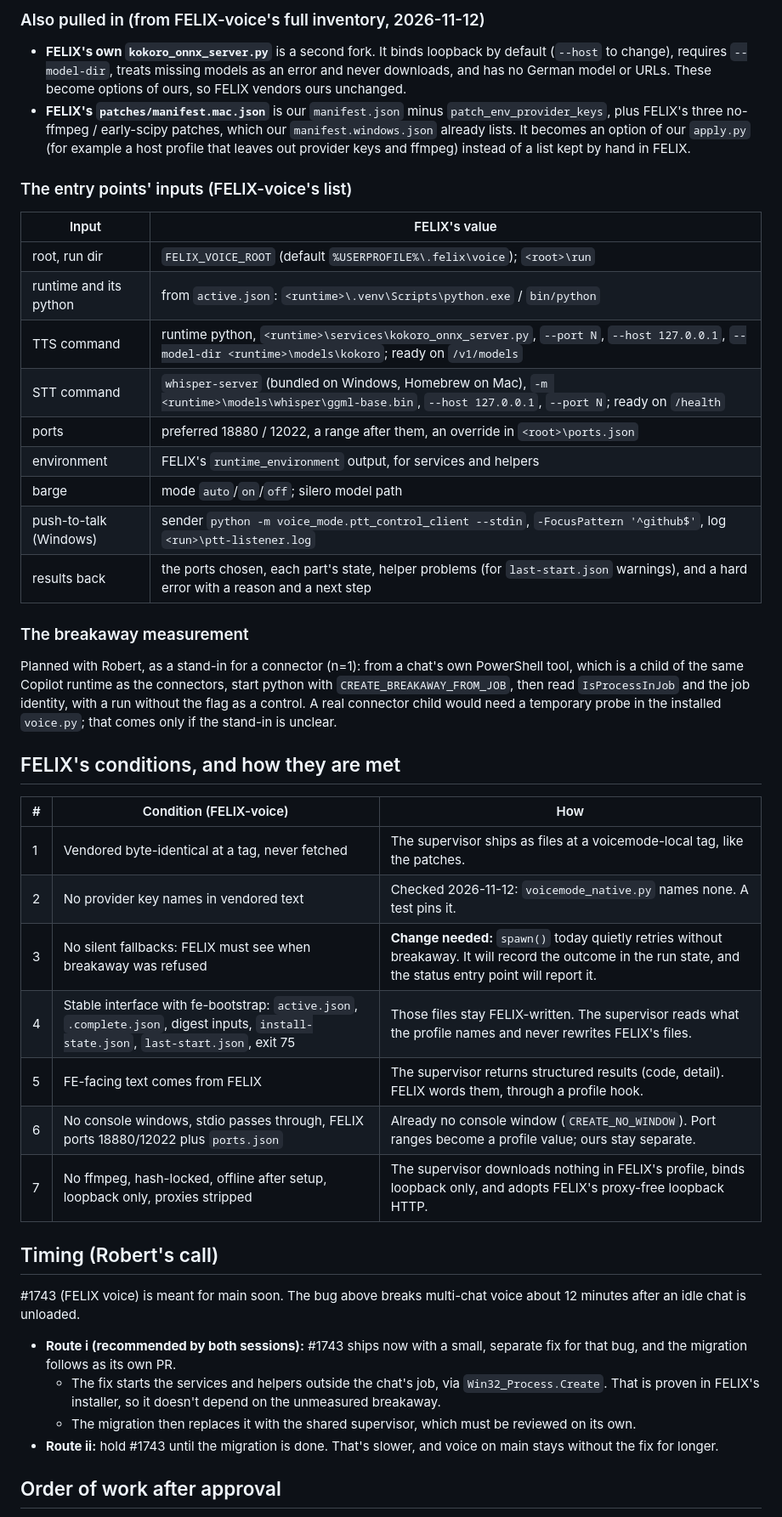
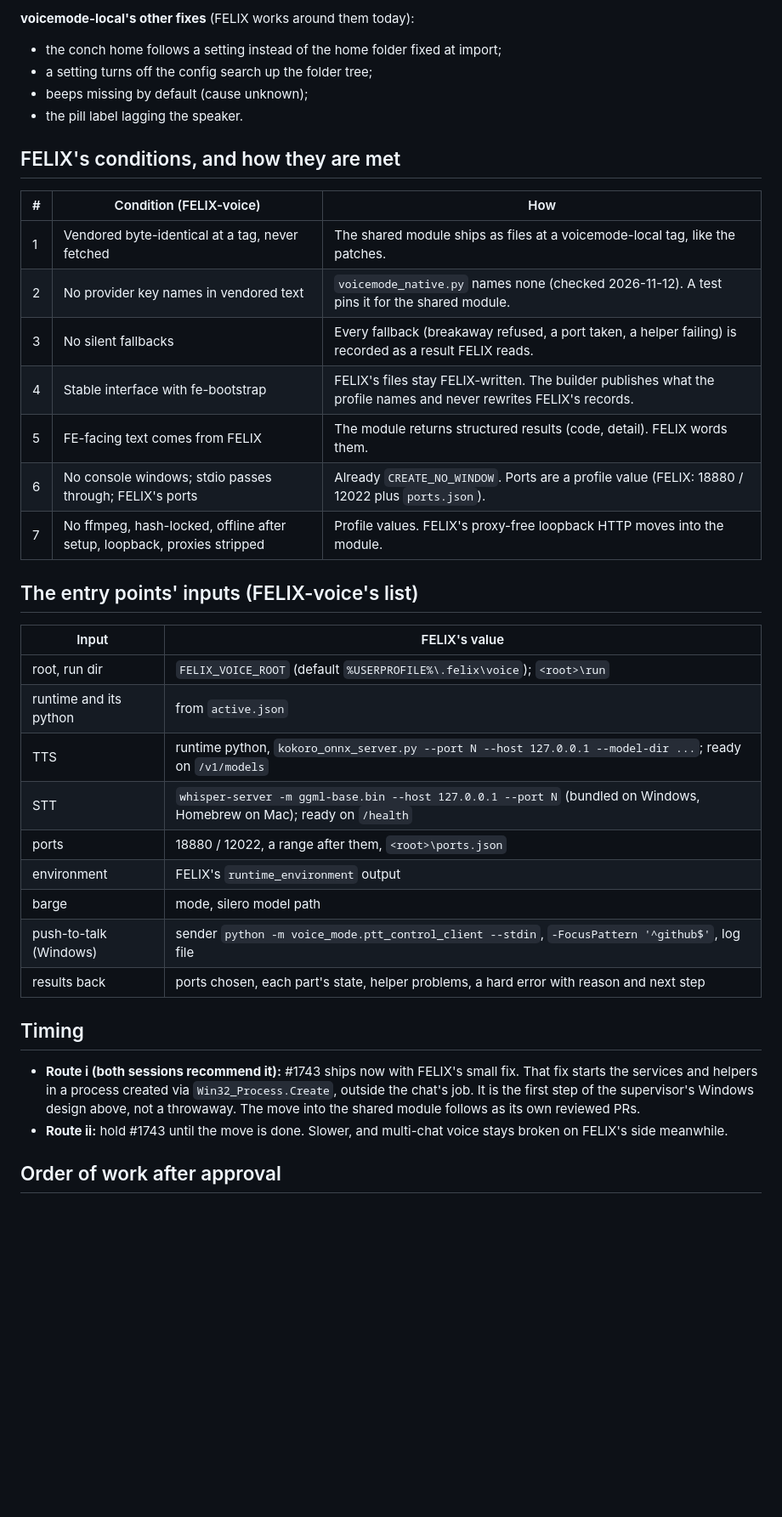
Before and after one commit to rwunsch/voicemode-local, a Markdown page: docs/felix-integration/2026-11-12-one-supervisor-proposal.md, the part around one of its changes. Shown at 85% size. Rendered like a GitHub page; blank space fills up the shorter version.

```diff
--- a/docs/felix-integration/2026-11-12-one-supervisor-proposal.md
+++ b/docs/felix-integration/2026-11-12-one-supervisor-proposal.md
@@ -64,63 +78,44 @@ leases, ports, the tree kill, `start_helper` and `ensure_ptt`.
 
-### Also pulled in (from FELIX-voice's full inventory, 2026-11-12)
-
-- **FELIX's own `kokoro_onnx_server.py`** is a second fork. It binds loopback by default
-  (`--host` to change), requires `--model-dir`, treats missing models as an error and never
-  downloads, and has no German model or URLs. These become options of ours, so FELIX vendors
-  ours unchanged.
-- **FELIX's `patches/manifest.mac.json`** is our `manifest.json` minus
-  `patch_env_provider_keys`, plus FELIX's three no-ffmpeg / early-scipy patches, which our
-  `manifest.windows.json` already lists. It becomes an option of our `apply.py` (for example a
-  host profile that leaves out provider keys and ffmpeg) instead of a list kept by hand in
-  FELIX.
-
-### The entry points' inputs (FELIX-voice's list)
-
-| Input | FELIX's value |
-|---|---|
-| root, run dir | `FELIX_VOICE_ROOT` (default `%USERPROFILE%\.felix\voice`); `<root>\run` |
-| runtime and its python | from `active.json`: `<runtime>\.venv\Scripts\python.exe` / `bin/python` |
-| TTS command | runtime python, `<runtime>\services\kokoro_onnx_server.py`, `--port N`, `--host 127.0.0.1`, `--model-dir <runtime>\models\kokoro`; ready on `/v1/models` |
-| STT command | `whisper-server` (bundled on Windows, Homebrew on Mac), `-m <runtime>\models\whisper\ggml-base.bin`, `--host 127.0.0.1`, `--port N`; ready on `/health` |
-| ports | preferred 18880 / 12022, a range after them, an override in `<root>\ports.json` |
-| environment | FELIX's `runtime_environment` output, for services and helpers |
-| barge | mode `auto`/`on`/`off`; silero model path |
-| push-to-talk (Windows) | sender `python -m voice_mode.ptt_control_client --stdin`, `-FocusPattern '^github$'`, log `<run>\ptt-listener.log` |
-| results back | the ports chosen, each part's state, helper problems (for `last-start.json` warnings), and a hard error with a reason and a next step |
-
-### The breakaway measurement
-
-Planned with Robert, as a stand-in for a connector (n=1): from a chat's own PowerShell tool,
-which is a child of the same Copilot runtime as the connectors, start python with
-`CREATE_BREAKAWAY_FROM_JOB`, then read `IsProcessInJob` and the job identity, with a run
-without the flag as a control. A real connector child would need a temporary probe in the
-installed `voice.py`; that comes only if the stand-in is unclear.
+**voicemode-local's other fixes** (FELIX works around them today):
+- the conch home follows a setting instead of the home folder fixed at import;
+- a setting turns off the config search up the folder tree;
+- beeps missing by default (cause unknown);
+- the pill label lagging the speaker.
 
 ## FELIX's conditions, and how they are met
 
 | # | Condition (FELIX-voice) | How |
 |---|---|---|
-| 1 | Vendored byte-identical at a tag, never fetched | The supervisor ships as files at a voicemode-local tag, like the patches. |
-| 2 | No provider key names in vendored text | Checked 2026-11-12: `voicemode_native.py` names none. A test pins it. |
-| 3 | No silent fallbacks: FELIX must see when breakaway was refused | **Change needed:** `spawn()` today quietly retries without breakaway. It will record the outcome in the run state, and the status entry point will report it. |
-| 4 | Stable interface with fe-bootstrap: `active.json`, `.complete.json`, digest inputs, `install-state.json`, `last-start.json`, exit 75 | Those files stay FELIX-written. The supervisor reads what the profile names and never rewrites FELIX's files. |
-| 5 | FE-facing text comes from FELIX | The supervisor returns structured results (code, detail). FELIX words them, through a profile hook. |
-| 6 | No console windows, stdio passes through, FELIX ports 18880/12022 plus `ports.json` | Already no console window (`CREATE_NO_WINDOW`). Port ranges become a profile value; ours stay separate. |
-| 7 | No ffmpeg, hash-locked, offline after setup, loopback only, proxies stripped | The supervisor downloads nothing in FELIX's profile, binds loopback only, and adopts FELIX's proxy-free loopback HTTP. |
+| 1 | Vendored byte-identical at a tag, never fetched | The shared module ships as files at a voicemode-local tag, like the patches. |
+| 2 | No provider key names in vendored text | `voicemode_native.py` names none (checked 2026-11-12). A test pins it for the shared module. |
+| 3 | No silent fallbacks | Every fallback (breakaway refused, a port taken, a helper failing) is recorded as a result FELIX reads. |
+| 4 | Stable interface with fe-bootstrap | FELIX's files stay FELIX-written. The builder publishes what the profile names and never rewrites FELIX's records. |
+| 5 | FE-facing text comes from FELIX | The module returns structured results (code, detail). FELIX words them. |
+| 6 | No console windows; stdio passes through; FELIX's ports | Already `CREATE_NO_WINDOW`. Ports are a profile value (FELIX: 18880 / 12022 plus `ports.json`). |
+| 7 | No ffmpeg, hash-locked, offline after setup, loopback, proxies stripped | Profile values. FELIX's proxy-free loopback HTTP moves into the module. |
 
-## Timing (Robert's call)
+## The entry points' inputs (FELIX-voice's list)
 
-#1743 (FELIX voice) is meant for main soon. The bug above breaks multi-chat voice about 12
-minutes after an idle chat is unloaded.
+| Input | FELIX's value |
+|---|---|
+| root, run dir | `FELIX_VOICE_ROOT` (default `%USERPROFILE%\.felix\voice`); `<root>\run` |
+| runtime and its python | from `active.json` |
+| TTS | runtime python, `kokoro_onnx_server.py --port N --host 127.0.0.1 --model-dir ...`; ready on `/v1/models` |
+| STT | `whisper-server -m ggml-base.bin --host 127.0.0.1 --port N` (bundled on Windows, Homebrew on Mac); ready on `/health` |
+| ports | 18880 / 12022, a range after them, `<root>\ports.json` |
+| environment | FELIX's `runtime_environment` output |
+| barge | mode, silero model path |
+| push-to-talk (Windows) | sender `python -m voice_mode.ptt_control_client --stdin`, `-FocusPattern '^github$'`, log file |
+| results back | ports chosen, each part's state, helper problems, a hard error with reason and next step |
 
-- **Route i (recommended by both sessions):** #1743 ships now with a small, separate fix for
-  that bug, and the migration follows as its own PR.
-  - The fix starts the services and helpers outside the chat's job, via `Win32_Process.Create`.
-    That is proven in FELIX's installer, so it doesn't depend on the unmeasured breakaway.
-  - The migration then replaces it with the shared supervisor, which must be reviewed on its
-    own.
-- **Route ii:** hold #1743 until the migration is done. That's slower, and voice on main stays
-  without the fix for longer.
+## Timing
+
+- **Route i (both sessions recommend it):** #1743 ships now with FELIX's small fix. That fix
+  starts the services and helpers in a process created via `Win32_Process.Create`, outside the
+  chat's job. It is the first step of the supervisor's Windows design above, not a throwaway.
+  The move into the shared module follows as its own reviewed PRs.
+- **Route ii:** hold #1743 until the move is done. Slower, and multi-chat voice stays broken
+  on FELIX's side meanwhile.
 
 ## Order of work after approval
 
```
Also changed, not shown: other parts of docs/felix-integration/2026-11-12-one-supervisor-proposal.md (+91 -66 lines).
